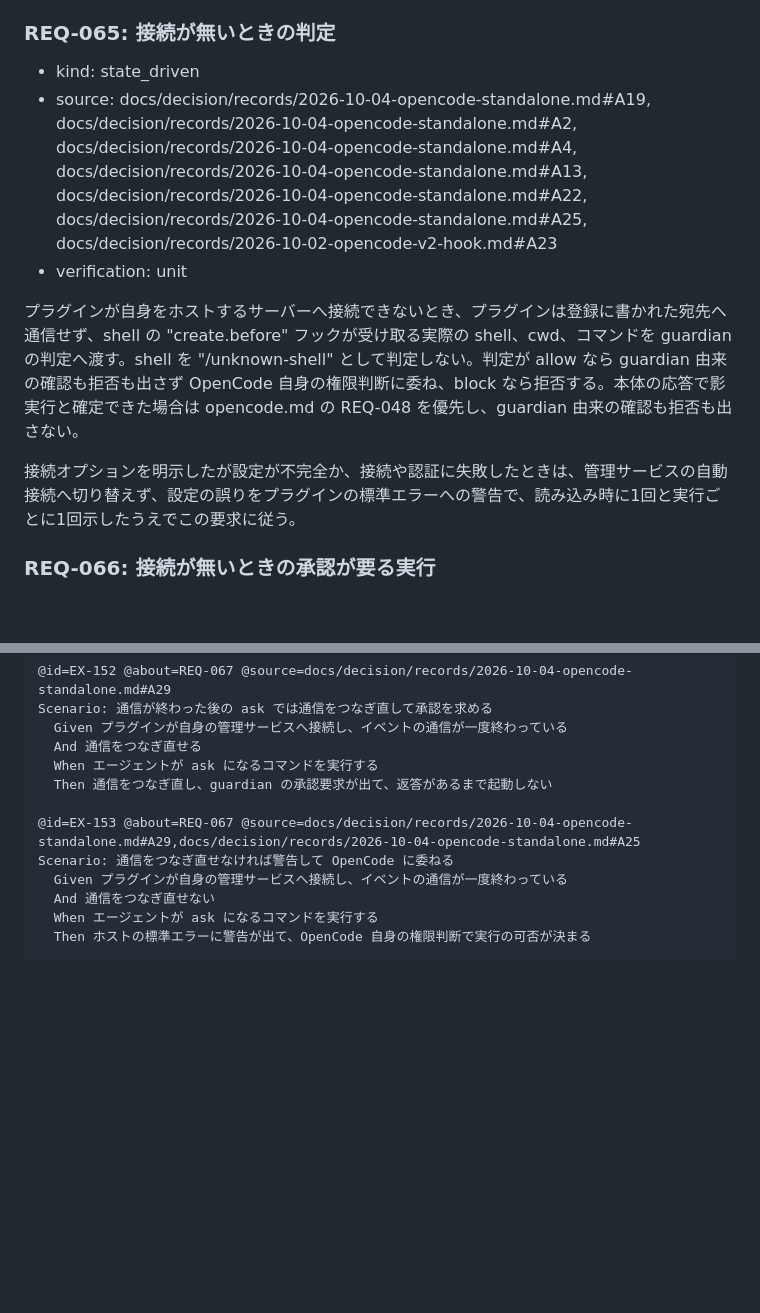
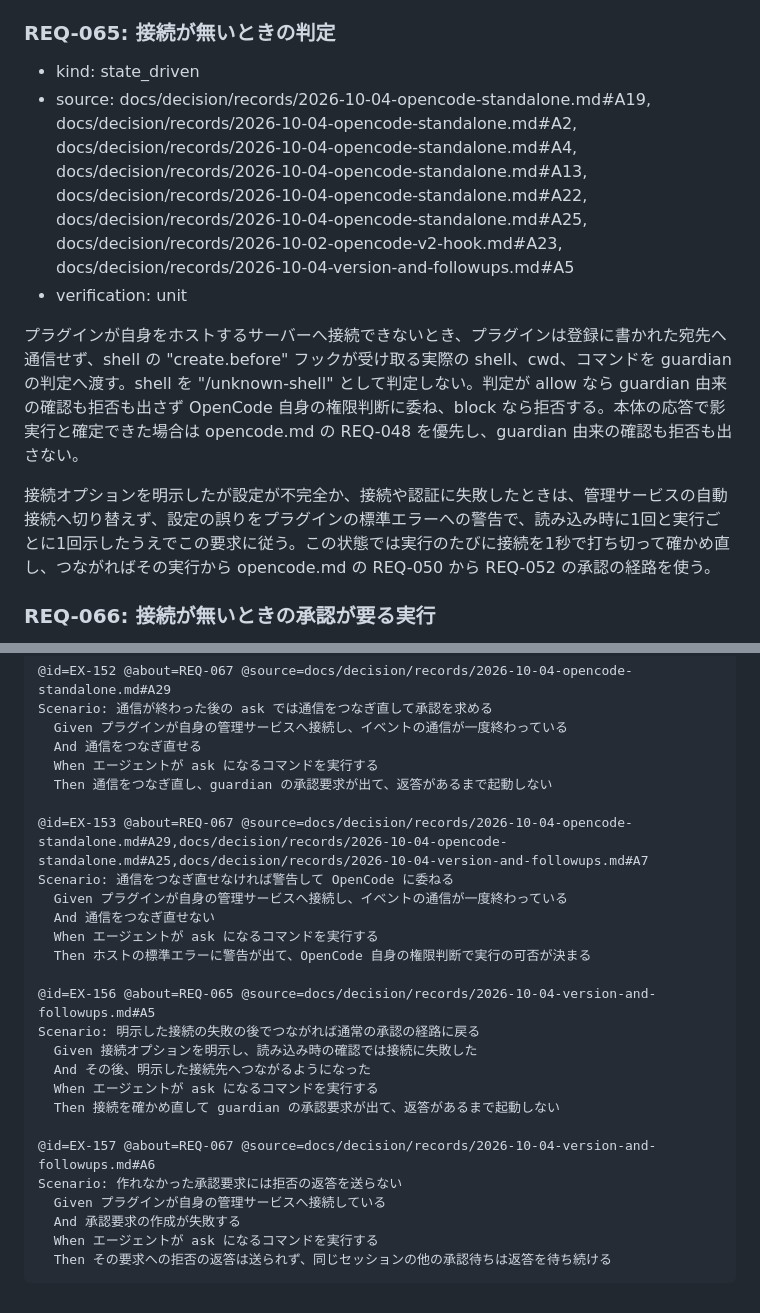
Before and after one commit to ba0918/command-guardian, a Markdown page: docs/ir/opencode-standalone.md, 2 parts joined by grey strips. Drawn GitHub-style; blank space fills up the shorter version.

Commit message:
docs: 明示した接続の確かめ直しと作れなかった承認要求の扱いを仕様に加える
明示した接続が読み込み時に一度失敗すると、そのセッションの間ずっとguardianの
確認が失われていた。失敗した状態では実行ごとに1秒で接続を確かめ直す。作れな
かったものとして扱う承認要求には拒否の返答を送らない。拒否は同じセッションの
他の承認待ちも巻き込みうるため。再接続の例は試行の回数を定めないことを出典に
加える。

````diff
--- a/docs/ir/opencode-standalone.md
+++ b/docs/ir/opencode-standalone.md
@@ -7,12 +7,12 @@
 ### REQ-065: 接続が無いときの判定
 
 - kind: state_driven
-- source: docs/decision/records/2026-10-04-opencode-standalone.md#A19, docs/decision/records/2026-10-04-opencode-standalone.md#A2, docs/decision/records/2026-10-04-opencode-standalone.md#A4, docs/decision/records/2026-10-04-opencode-standalone.md#A13, docs/decision/records/2026-10-04-opencode-standalone.md#A22, docs/decision/records/2026-10-04-opencode-standalone.md#A25, docs/decision/records/2026-10-02-opencode-v2-hook.md#A23
+- source: docs/decision/records/2026-10-04-opencode-standalone.md#A19, docs/decision/records/2026-10-04-opencode-standalone.md#A2, docs/decision/records/2026-10-04-opencode-standalone.md#A4, docs/decision/records/2026-10-04-opencode-standalone.md#A13, docs/decision/records/2026-10-04-opencode-standalone.md#A22, docs/decision/records/2026-10-04-opencode-standalone.md#A25, docs/decision/records/2026-10-02-opencode-v2-hook.md#A23, docs/decision/records/2026-10-04-version-and-followups.md#A5
 - verification: unit
 
 プラグインが自身をホストするサーバーへ接続できないとき、プラグインは登録に書かれた宛先へ通信せず、shell の "create.before" フックが受け取る実際の shell、cwd、コマンドを guardian の判定へ渡す。shell を "/unknown-shell" として判定しない。判定が allow なら guardian 由来の確認も拒否も出さず OpenCode 自身の権限判断に委ね、block なら拒否する。本体の応答で影実行と確定できた場合は opencode.md の REQ-048 を優先し、guardian 由来の確認も拒否も出さない。
 
-接続オプションを明示したが設定が不完全か、接続や認証に失敗したときは、管理サービスの自動接続へ切り替えず、設定の誤りをプラグインの標準エラーへの警告で、読み込み時に1回と実行ごとに1回示したうえでこの要求に従う。
+接続オプションを明示したが設定が不完全か、接続や認証に失敗したときは、管理サービスの自動接続へ切り替えず、設定の誤りをプラグインの標準エラーへの警告で、読み込み時に1回と実行ごとに1回示したうえでこの要求に従う。この状態では実行のたびに接続を1秒で打ち切って確かめ直し、つながればその実行から opencode.md の REQ-050 から REQ-052 の承認の経路を使う。
 
 ### REQ-066: 接続が無いときの承認が要る実行
 
@@ -154,10 +154,24 @@ Scenario: 通信が終わった後の ask では通信をつなぎ直して承
   When エージェントが ask になるコマンドを実行する
   Then 通信をつなぎ直し、guardian の承認要求が出て、返答があるまで起動しない
 
-@id=EX-153 @about=REQ-067 @source=docs/decision/records/2026-10-04-opencode-standalone.md#A29,docs/decision/records/2026-10-04-opencode-standalone.md#A25
+@id=EX-153 @about=REQ-067 @source=docs/decision/records/2026-10-04-opencode-standalone.md#A29,docs/decision/records/2026-10-04-opencode-standalone.md#A25,docs/decision/records/2026-10-04-version-and-followups.md#A7
 Scenario: 通信をつなぎ直せなければ警告して OpenCode に委ねる
   Given プラグインが自身の管理サービスへ接続し、イベントの通信が一度終わっている
   And 通信をつなぎ直せない
   When エージェントが ask になるコマンドを実行する
   Then ホストの標準エラーに警告が出て、OpenCode 自身の権限判断で実行の可否が決まる
+
+@id=EX-156 @about=REQ-065 @source=docs/decision/records/2026-10-04-version-and-followups.md#A5
+Scenario: 明示した接続の失敗の後でつながれば通常の承認の経路に戻る
+  Given 接続オプションを明示し、読み込み時の確認では接続に失敗した
+  And その後、明示した接続先へつながるようになった
+  When エージェントが ask になるコマンドを実行する
+  Then 接続を確かめ直して guardian の承認要求が出て、返答があるまで起動しない
+
+@id=EX-157 @about=REQ-067 @source=docs/decision/records/2026-10-04-version-and-followups.md#A6
+Scenario: 作れなかった承認要求には拒否の返答を送らない
+  Given プラグインが自身の管理サービスへ接続している
+  And 承認要求の作成が失敗する
+  When エージェントが ask になるコマンドを実行する
+  Then その要求への拒否の返答は送られず、同じセッションの他の承認待ちは返答を待ち続ける
 ```
````
Also changed, not shown: other parts of docs/ir/opencode-standalone.md (+2 -2 lines).
